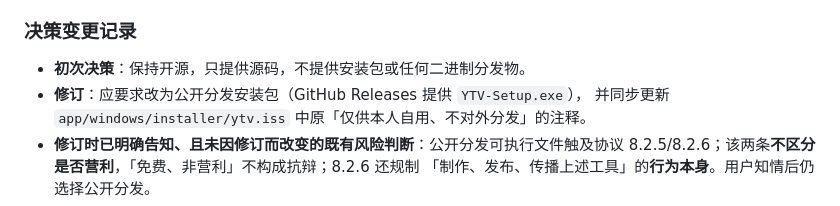
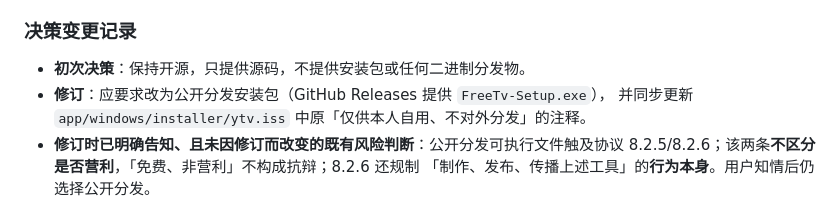
Before and after one commit to CheserEri/FreeTv, a Markdown page: docs/08-项目管理/实施路线与验收-v0.1.md, the part around the change. GitHub-like rendering.

Commit message:
文档同步改名：分发边界一节的产品名改为 FreeTv

```diff
--- a/docs/08-项目管理/实施路线与验收-v0.1.md
+++ b/docs/08-项目管理/实施路线与验收-v0.1.md
@@ -79,7 +79,7 @@
 ### 决策变更记录
 
 - **初次决策**：保持开源，只提供源码，不提供安装包或任何二进制分发物。
-- **修订**：应要求改为公开分发安装包（GitHub Releases 提供 `YTV-Setup.exe`），
+- **修订**：应要求改为公开分发安装包（GitHub Releases 提供 `FreeTv-Setup.exe`），
   并同步更新 `app/windows/installer/ytv.iss` 中原「仅供本人自用、不对外分发」的注释。
 - **修订时已明确告知、且未因修订而改变的既有风险判断**：公开分发可执行文件触及协议
   8.2.5/8.2.6；该两条**不区分是否营利**，「免费、非营利」不构成抗辩；8.2.6 还规制
```
